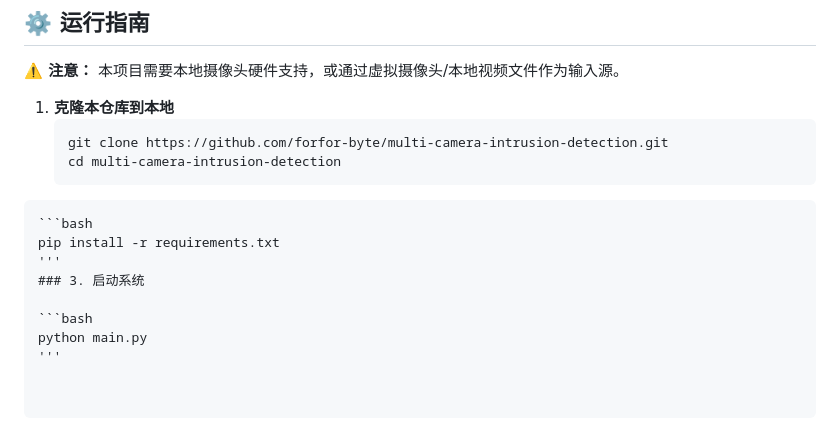
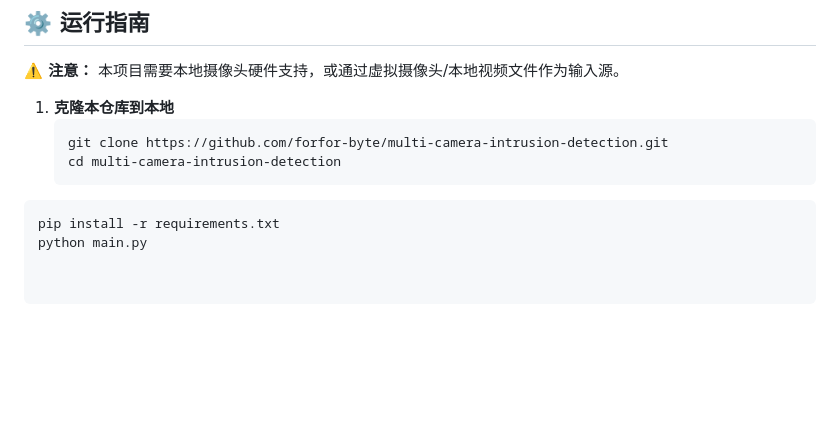
Before and after one commit to forfor-byte/multi-camera-intrusion-detection, a Markdown page: README.md, the part around the change. Rendered like a GitHub page; blank space fills up the shorter version.

````diff
--- a/README.md
+++ b/README.md
@@ -47,11 +47,5 @@
    git clone https://github.com/forfor-byte/multi-camera-intrusion-detection.git
    cd multi-camera-intrusion-detection
 ```
-```bash
 pip install -r requirements.txt
-'''
-### 3. 启动系统
-
-```bash
 python main.py
-'''
````
